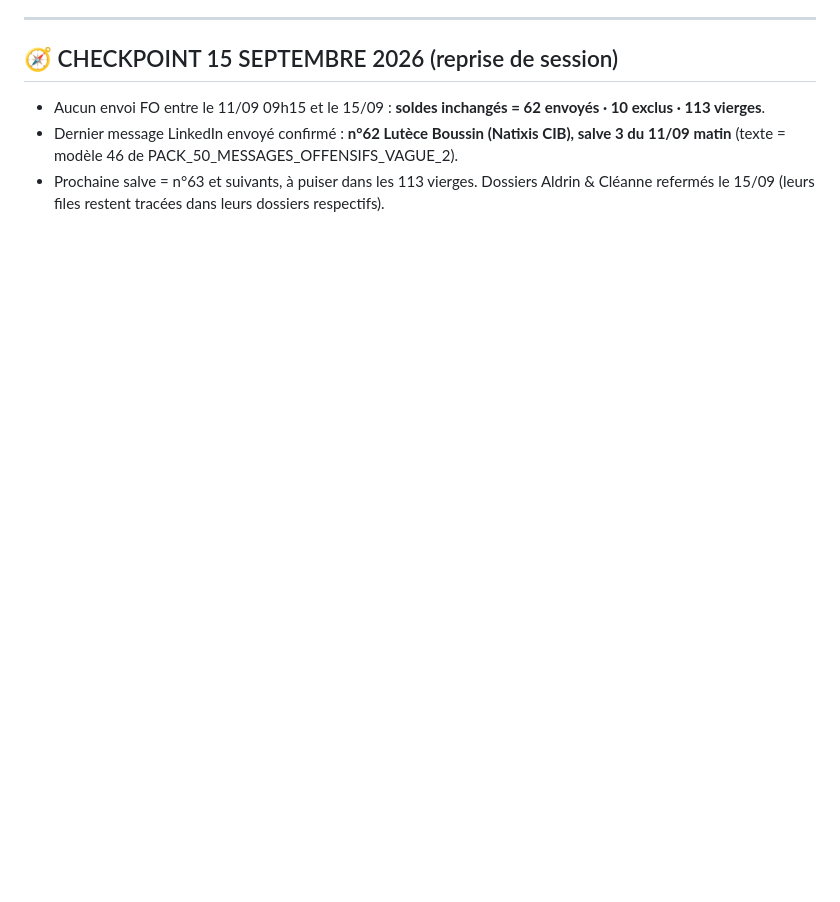
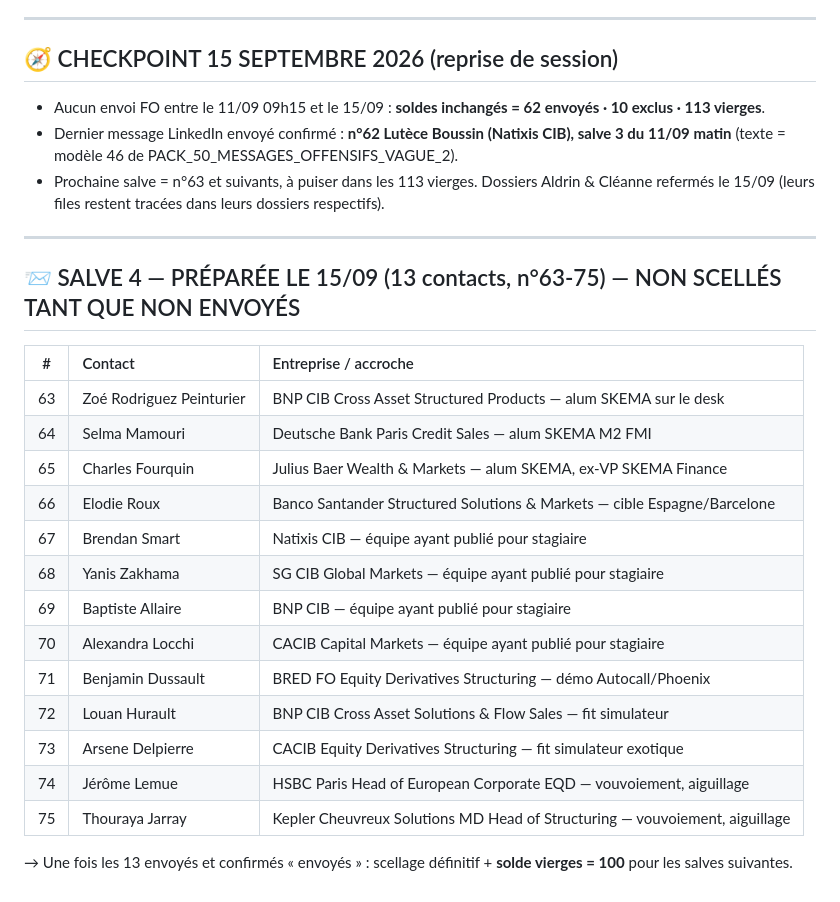
Before and after one commit to Calvin29990/shockdesk, a Markdown page: candidatures-reseau-fo/REGISTRE_MASTER_VERROUILLAGE_TOTAL.md, the part around the change. GitHub-like rendering; blank space fills up the shorter version.

Commit message:
fo: salve 4 preparee - 13 contacts #63-75 (alumni SKEMA, publies stagiaire, simulateur, Santander, seniors)
Co-authored-by: arena-agent <297053741+arena-agent@users.noreply.github.com>

```diff
--- a/candidatures-reseau-fo/REGISTRE_MASTER_VERROUILLAGE_TOTAL.md
+++ b/candidatures-reseau-fo/REGISTRE_MASTER_VERROUILLAGE_TOTAL.md
@@ -106,3 +106,24 @@
 - Aucun envoi FO entre le 11/09 09h15 et le 15/09 : **soldes inchangés = 62 envoyés · 10 exclus · 113 vierges**.
 - Dernier message LinkedIn envoyé confirmé : **n°62 Lutèce Boussin (Natixis CIB), salve 3 du 11/09 matin** (texte = modèle 46 de PACK_50_MESSAGES_OFFENSIFS_VAGUE_2).
 - Prochaine salve = n°63 et suivants, à puiser dans les 113 vierges. Dossiers Aldrin & Cléanne refermés le 15/09 (leurs files restent tracées dans leurs dossiers respectifs).
+
+---
+
+## 📨 SALVE 4 — PRÉPARÉE LE 15/09 (13 contacts, n°63-75) — NON SCELLÉS TANT QUE NON ENVOYÉS
+| # | Contact | Entreprise / accroche |
+| :---: | :--- | :--- |
+| 63 | Zoé Rodriguez Peinturier | BNP CIB Cross Asset Structured Products — alum SKEMA sur le desk |
+| 64 | Selma Mamouri | Deutsche Bank Paris Credit Sales — alum SKEMA M2 FMI |
+| 65 | Charles Fourquin | Julius Baer Wealth & Markets — alum SKEMA, ex-VP SKEMA Finance |
+| 66 | Elodie Roux | Banco Santander Structured Solutions & Markets — cible Espagne/Barcelone |
+| 67 | Brendan Smart | Natixis CIB — équipe ayant publié pour stagiaire |
+| 68 | Yanis Zakhama | SG CIB Global Markets — équipe ayant publié pour stagiaire |
+| 69 | Baptiste Allaire | BNP CIB — équipe ayant publié pour stagiaire |
+| 70 | Alexandra Locchi | CACIB Capital Markets — équipe ayant publié pour stagiaire |
+| 71 | Benjamin Dussault | BRED FO Equity Derivatives Structuring — démo Autocall/Phoenix |
+| 72 | Louan Hurault | BNP CIB Cross Asset Solutions & Flow Sales — fit simulateur |
+| 73 | Arsene Delpierre | CACIB Equity Derivatives Structuring — fit simulateur exotique |
+| 74 | Jérôme Lemue | HSBC Paris Head of European Corporate EQD — vouvoiement, aiguillage |
+| 75 | Thouraya Jarray | Kepler Cheuvreux Solutions MD Head of Structuring — vouvoiement, aiguillage |
+
+→ Une fois les 13 envoyés et confirmés « envoyés » : scellage définitif + **solde vierges = 100** pour les salves suivantes.
```
